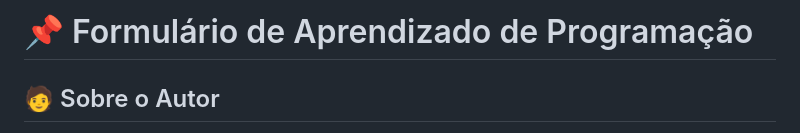
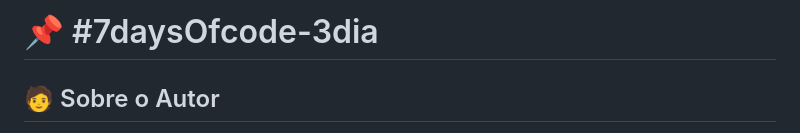
Before and after one commit to Betinho1990/-7DaysOfCode-3dia, a Markdown page: README.md, the part around the change. GitHub-like rendering.

```diff
--- a/README.md
+++ b/README.md
@@ -1,4 +1,4 @@
-# 📌 Formulário de Aprendizado de Programação
+# 📌 #7daysOfcode-3dia
 
 ## 🧑 Sobre o Autor
 
```
